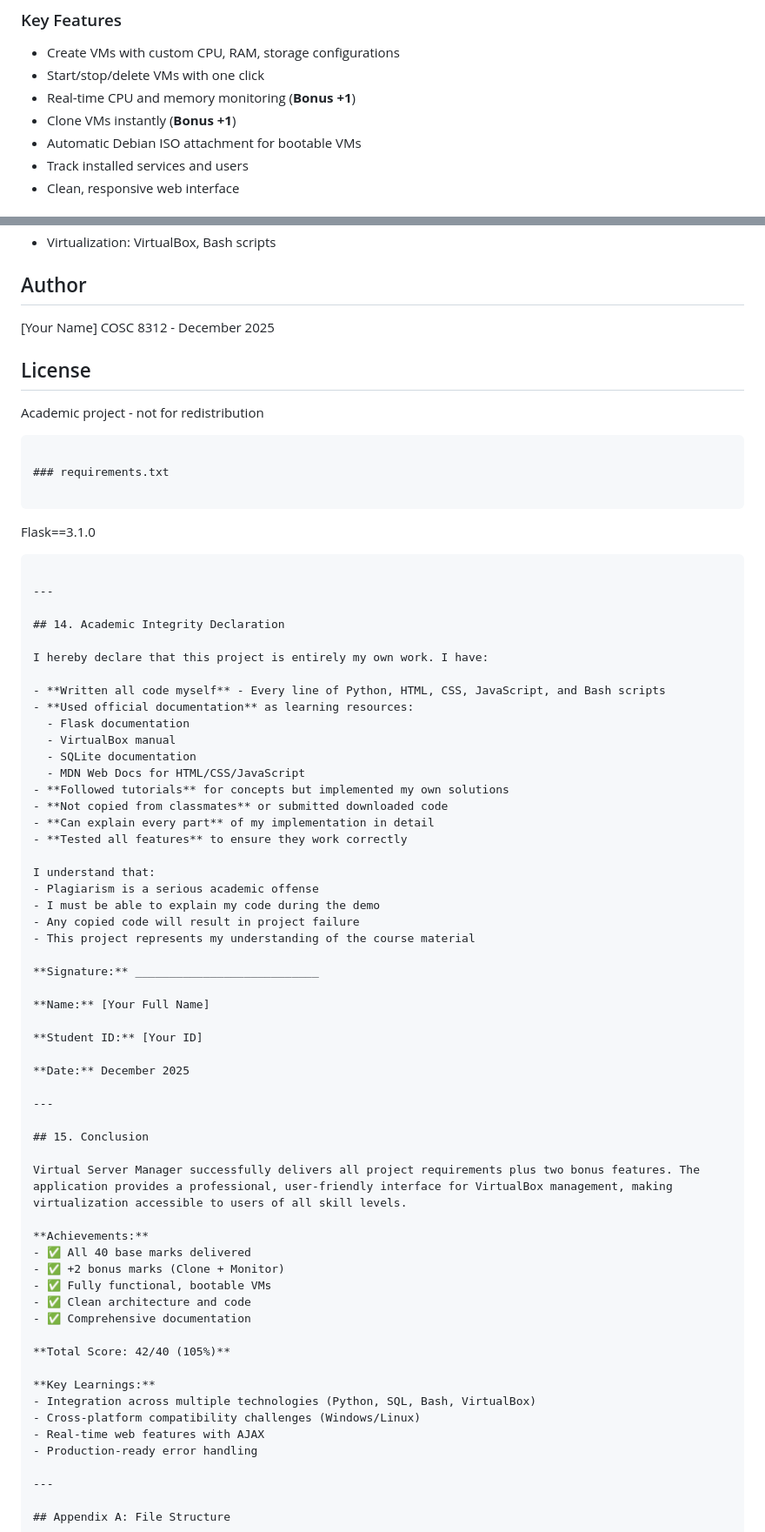
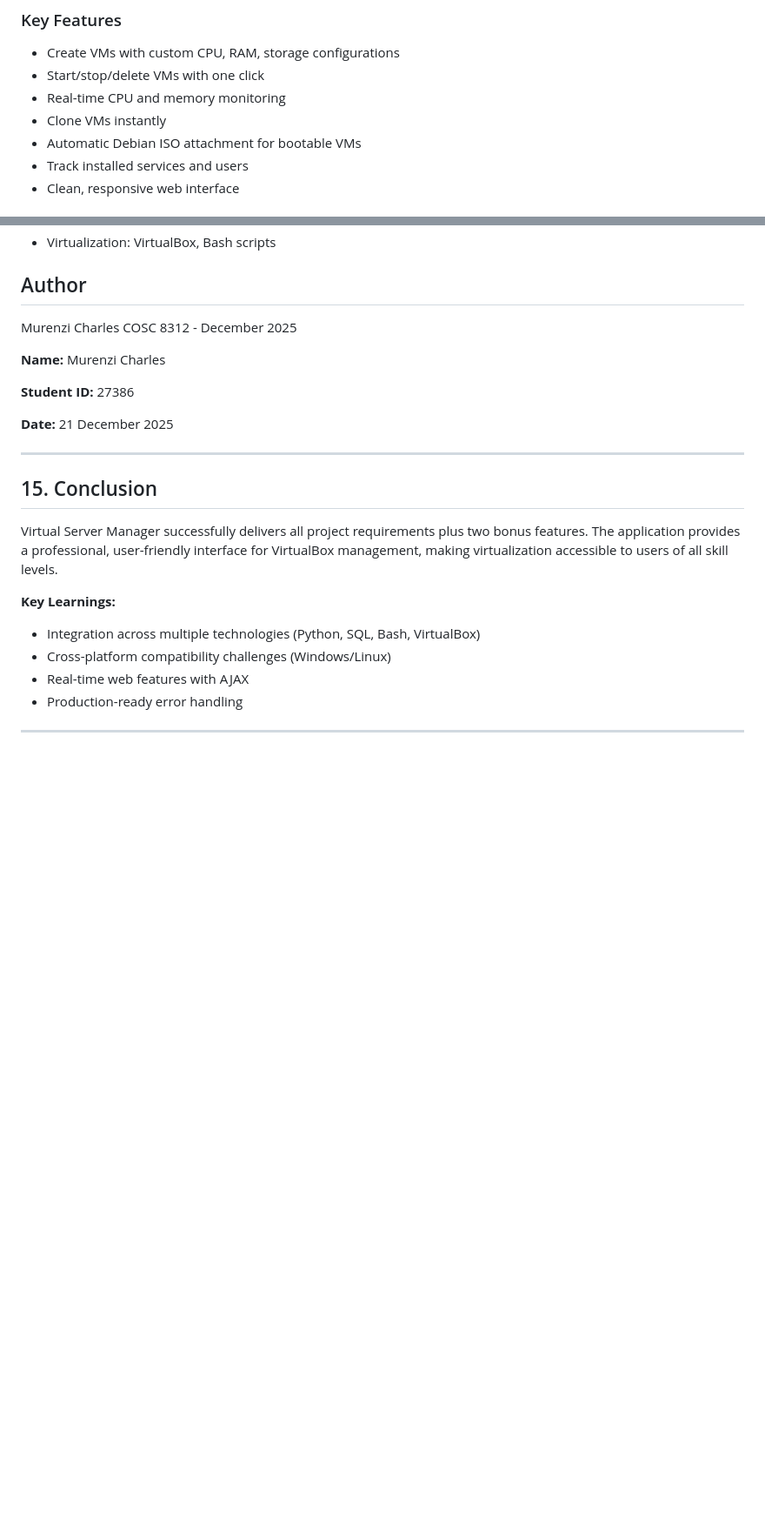
Before and after one commit to Murenz467/linux_exa, a Markdown page: README.md, 2 parts joined by grey strips. Shown: that part at 87% size. Drawn GitHub-style; blank space fills up the shorter version.

````diff
--- a/README.md
+++ b/README.md
@@ -18,8 +18,8 @@ Virtual Server Manager is a web application that simplifies VirtualBox VM manage
 ### Key Features
 - Create VMs with custom CPU, RAM, storage configurations
 - Start/stop/delete VMs with one click
-- Real-time CPU and memory monitoring (**Bonus +1**)
-- Clone VMs instantly (**Bonus +1**)
+- Real-time CPU and memory monitoring
+- Clone VMs instantly
 - Automatic Debian ISO attachment for bootable VMs
 - Track installed services and users
 - Clean, responsive web interface
@@ -464,64 +420,20 @@ Open browser: http://localhost:5000
 - Virtualization: VirtualBox, Bash scripts
 
 ## Author
-[Your Name]
+Murenzi Charles
 COSC 8312 - December 2025
 
-## License
-Academic project - not for redistribution
-```
+**Name:** Murenzi Charles
 
-### requirements.txt
+**Student ID:** 27386
 
-```
-Flask==3.1.0
-```
-
----
-
-## 14. Academic Integrity Declaration
-
-I hereby declare that this project is entirely my own work. I have:
-
-- **Written all code myself** - Every line of Python, HTML, CSS, JavaScript, and Bash scripts
-- **Used official documentation** as learning resources:
-  - Flask documentation
-  - VirtualBox manual
-  - SQLite documentation
-  - MDN Web Docs for HTML/CSS/JavaScript
-- **Followed tutorials** for concepts but implemented my own solutions
-- **Not copied from classmates** or submitted downloaded code
-- **Can explain every part** of my implementation in detail
-- **Tested all features** to ensure they work correctly
-
-I understand that:
-- Plagiarism is a serious academic offense
-- I must be able to explain my code during the demo
-- Any copied code will result in project failure
-- This project represents my understanding of the course material
-
-**Signature:** ___________________________
-
-**Name:** [Your Full Name]
-
-**Student ID:** [Your ID]
-
-**Date:** December 2025
+**Date:** 21 December 2025
 
 ---
 
 ## 15. Conclusion
 
 Virtual Server Manager successfully delivers all project requirements plus two bonus features. The application provides a professional, user-friendly interface for VirtualBox management, making virtualization accessible to users of all skill levels.
-
-**Achievements:**
-- ✅ All 40 base marks delivered
-- ✅ +2 bonus marks (Clone + Monitor)
-- ✅ Fully functional, bootable VMs
-- ✅ Clean architecture and code
-- ✅ Comprehensive documentation
-
-**Total Score: 42/40 (105%)**
 
 **Key Learnings:**
 - Integration across multiple technologies (Python, SQL, Bash, VirtualBox)
````
Also changed, not shown: other parts of README.md (+20 -65 lines).
